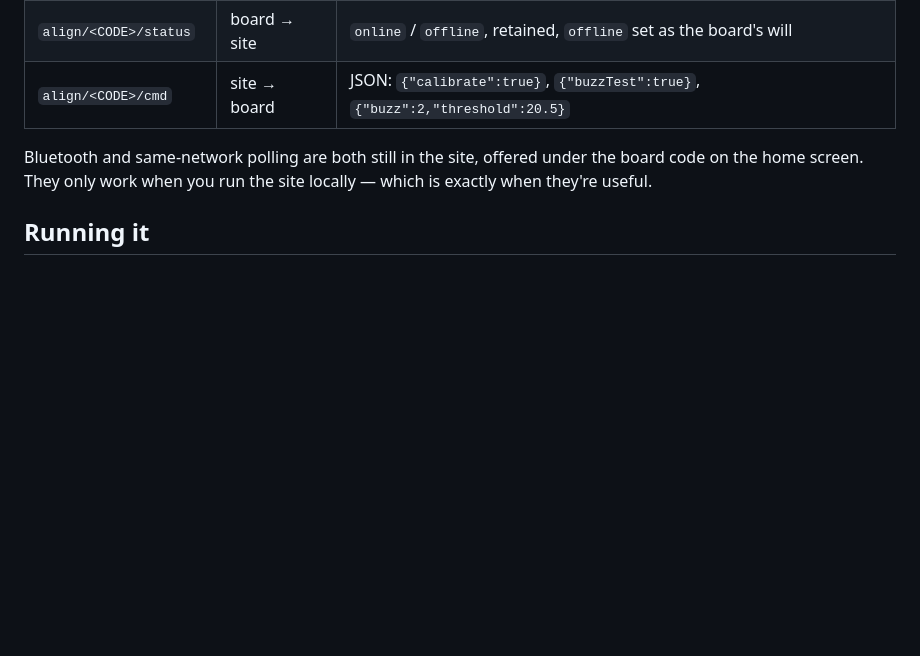
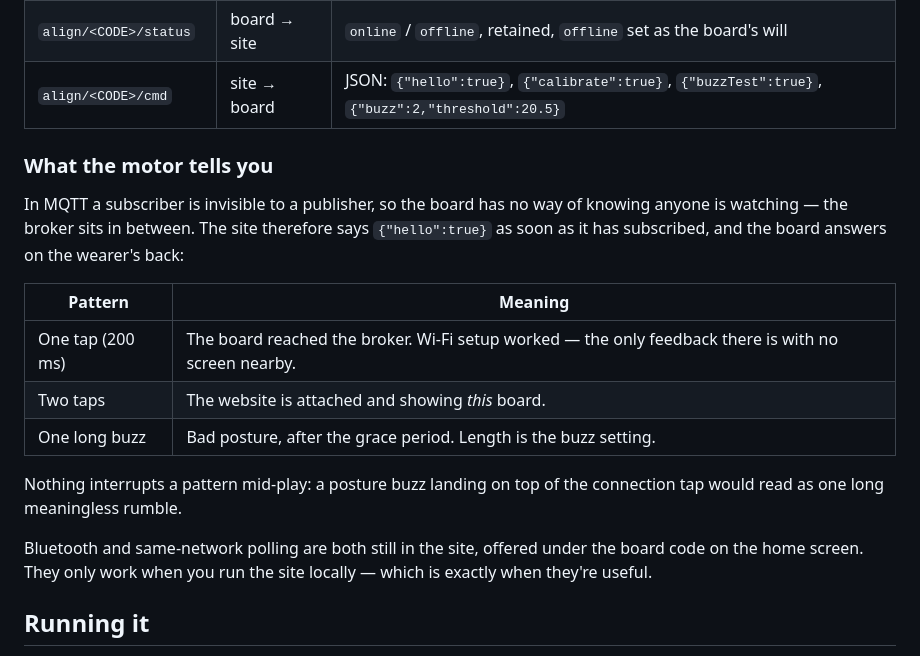
Before and after one commit to fancysmugcat/align, a Markdown page: README.md, the part around the change. Rendered like a GitHub page; blank space fills up the shorter version.

Commit message:
Document what each motor pattern means
Co-Authored-By: Claude Opus 5 (1M context) <noreply@anthropic.com>

```diff
--- a/README.md
+++ b/README.md
@@ -33,7 +33,23 @@ gauge. The code is not a secret; the payload is two angles.
 | --- | --- | --- |
 | `align/<CODE>/reading` | board → site | JSON: `pitch`, `roll`, `battery`, `deviation`, `calibrated`, 10 Hz |
 | `align/<CODE>/status` | board → site | `online` / `offline`, retained, `offline` set as the board's will |
-| `align/<CODE>/cmd` | site → board | JSON: `{"calibrate":true}`, `{"buzzTest":true}`, `{"buzz":2,"threshold":20.5}` |
+| `align/<CODE>/cmd` | site → board | JSON: `{"hello":true}`, `{"calibrate":true}`, `{"buzzTest":true}`, `{"buzz":2,"threshold":20.5}` |
+
+### What the motor tells you
+
+In MQTT a subscriber is invisible to a publisher, so the board has no way of
+knowing anyone is watching — the broker sits in between. The site therefore
+says `{"hello":true}` as soon as it has subscribed, and the board answers on
+the wearer's back:
+
+| Pattern | Meaning |
+| --- | --- |
+| One tap (200 ms) | The board reached the broker. Wi-Fi setup worked — the only feedback there is with no screen nearby. |
+| Two taps | The website is attached and showing *this* board. |
+| One long buzz | Bad posture, after the grace period. Length is the buzz setting. |
+
+Nothing interrupts a pattern mid-play: a posture buzz landing on top of the
+connection tap would read as one long meaningless rumble.
 
 Bluetooth and same-network polling are both still in the site, offered under
 the board code on the home screen. They only work when you run the site
```
